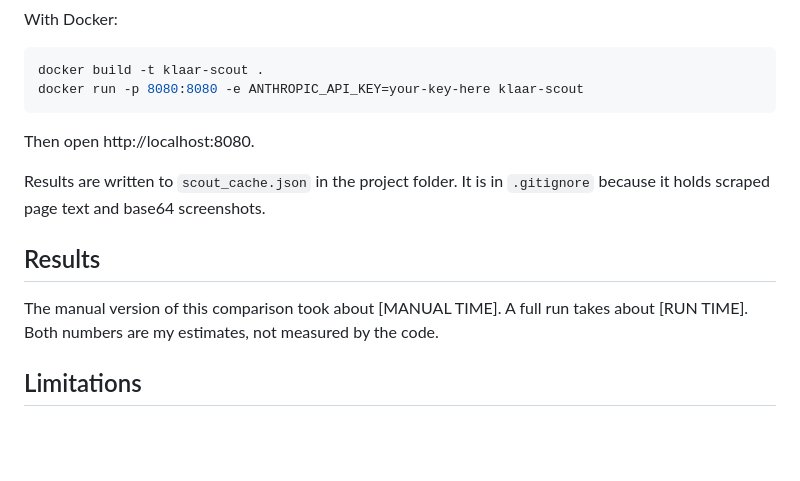
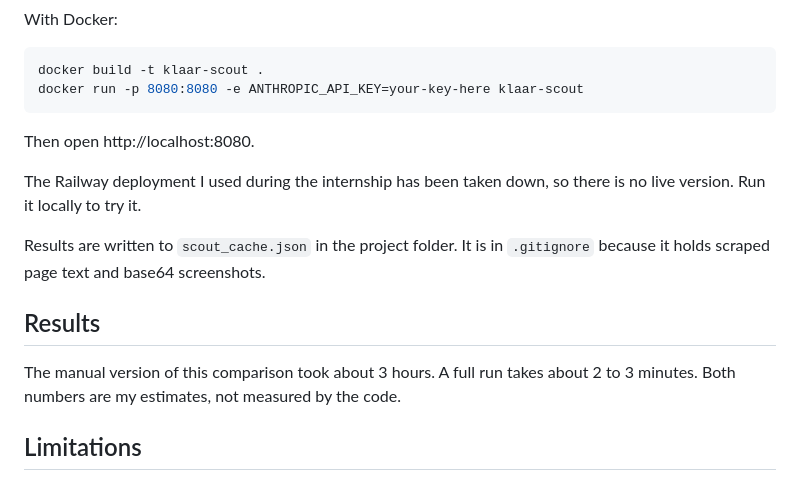
Before and after one commit to saketg14/klaar-scout, a Markdown page: README.md, the part around the change. GitHub-like rendering; blank space fills up the shorter version.

Commit message:
Fill in time estimates and note the deployment is offline
Co-Authored-By: Claude Opus 5.5 <noreply@anthropic.com>
Claude-Session: https://claude.ai/code/session_01MsZtQLQdybgPTvYXZLYZeg

```diff
--- a/README.md
+++ b/README.md
@@ -46,11 +46,13 @@ docker run -p 8080:8080 -e ANTHROPIC_API_KEY=your-key-here klaar-scout
 
 Then open http://localhost:8080.
 
+The Railway deployment I used during the internship has been taken down, so there is no live version. Run it locally to try it.
+
 Results are written to `scout_cache.json` in the project folder. It is in `.gitignore` because it holds scraped page text and base64 screenshots.
 
 ## Results
 
-The manual version of this comparison took about [MANUAL TIME]. A full run takes about [RUN TIME]. Both numbers are my estimates, not measured by the code.
+The manual version of this comparison took about 3 hours. A full run takes about 2 to 3 minutes. Both numbers are my estimates, not measured by the code.
 
 ## Limitations
 
```
